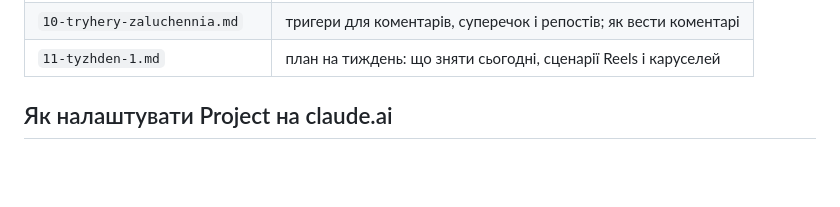
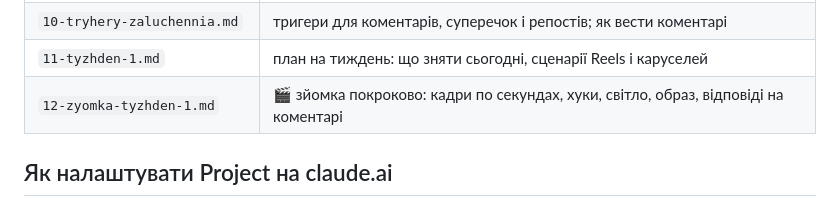
Before and after one commit to kolesnyknelia/site, a Markdown page: blog-baza/00-YAK-KORYSTUVATYS.md, the part around the change. Rendered like a GitHub page; blank space fills up the shorter version.

```diff
--- a/blog-baza/00-YAK-KORYSTUVATYS.md
+++ b/blog-baza/00-YAK-KORYSTUVATYS.md
@@ -17,6 +17,7 @@
 | `09-voronky-i-lid-mahnity.md` | лід-магніти, сходи продажу, ланцюжок прогріву, бот SendPulse |
 | `10-tryhery-zaluchennia.md` | тригери для коментарів, суперечок і репостів; як вести коментарі |
 | `11-tyzhden-1.md` | план на тиждень: що зняти сьогодні, сценарії Reels і каруселей |
+| `12-zyomka-tyzhden-1.md` | 🎬 зйомка покроково: кадри по секундах, хуки, світло, образ, відповіді на коментарі |
 
 ## Як налаштувати Project на claude.ai
 1. claude.ai → **Projects** → **Create project** → назва «Блог».
```
Also changed, not shown: blog-baza/12-zyomka-tyzhden-1.md (added, +309 -0 lines).
